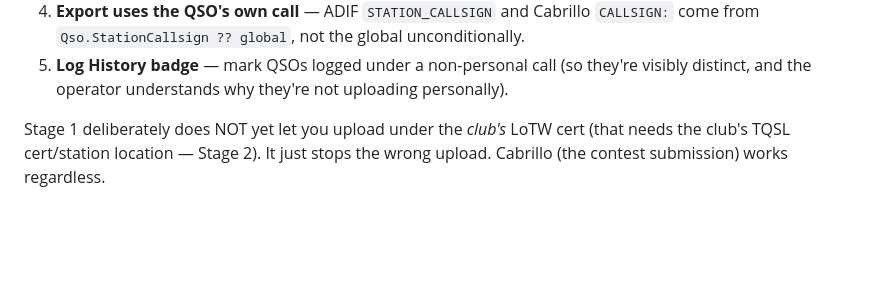
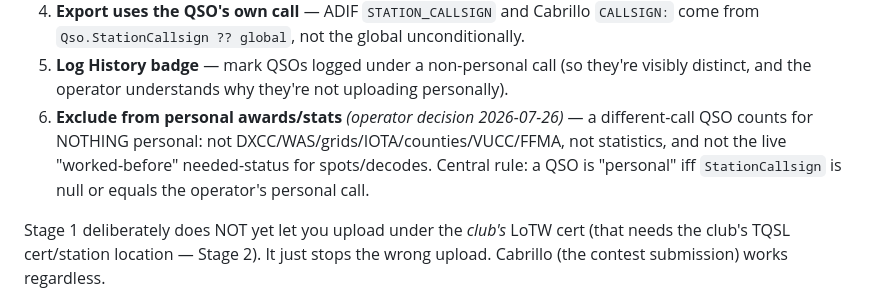
Before and after one commit to N8SDR1/SDRLoggerPlus, a Markdown page: docs/design/contest-log-separation.md, the part around the change. GitHub-like rendering; blank space fills up the shorter version.

Commit message:
docs: Stage 1 also excludes different-call QSOs from personal awards/stats (operator decision)

```diff
--- a/docs/design/contest-log-separation.md
+++ b/docs/design/contest-log-separation.md
@@ -44,6 +44,10 @@ another call. Minimum, bounded, ships with the SCP/grid release.
    from `Qso.StationCallsign ?? global`, not the global unconditionally.
 5. **Log History badge** — mark QSOs logged under a non-personal call (so they're visibly
    distinct, and the operator understands why they're not uploading personally).
+6. **Exclude from personal awards/stats** *(operator decision 2026-07-26)* — a different-call QSO
+   counts for NOTHING personal: not DXCC/WAS/grids/IOTA/counties/VUCC/FFMA, not statistics, and
+   not the live "worked-before" needed-status for spots/decodes. Central rule: a QSO is "personal"
+   iff `StationCallsign` is null or equals the operator's personal call.
 
 Stage 1 deliberately does NOT yet let you upload under the *club's* LoTW cert (that needs the
 club's TQSL cert/station location — Stage 2). It just stops the wrong upload. Cabrillo (the
```
